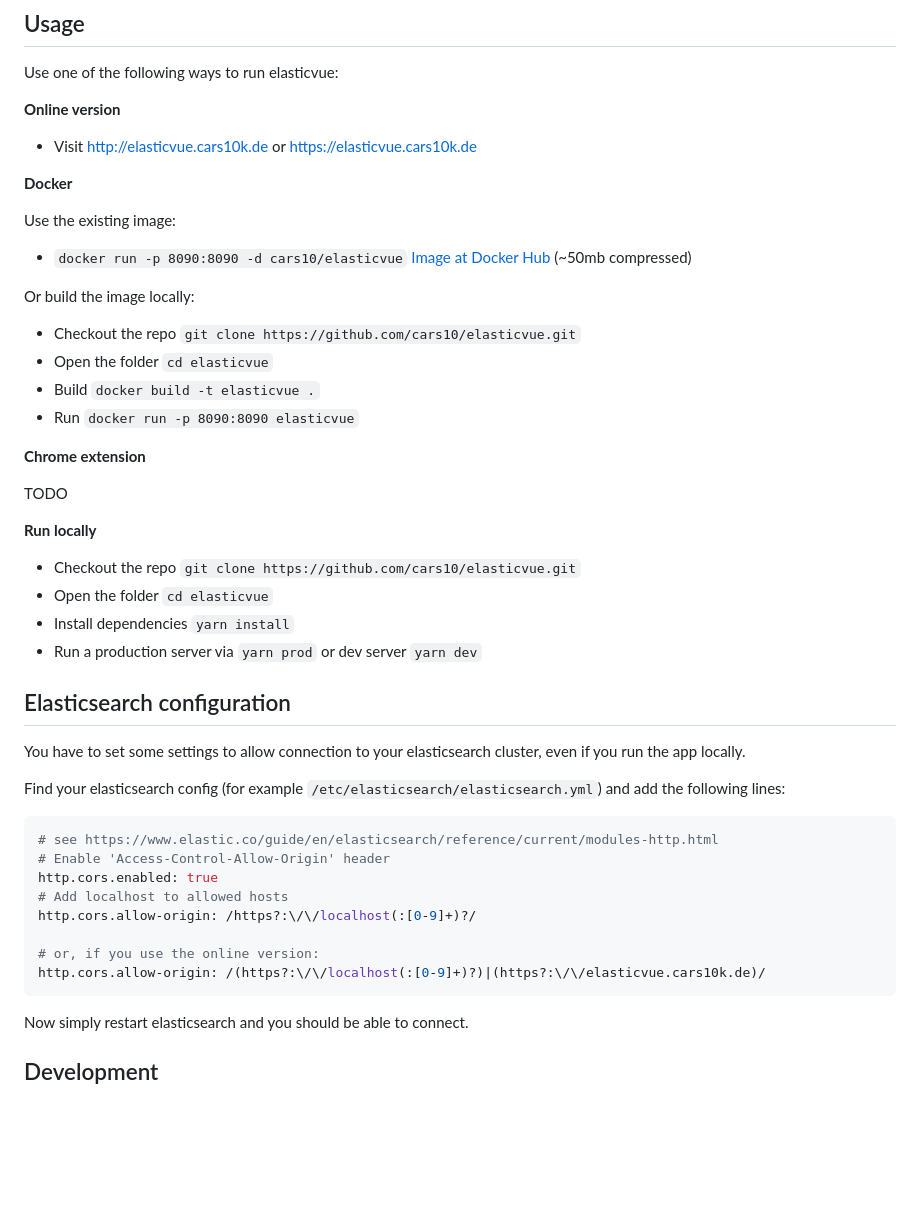
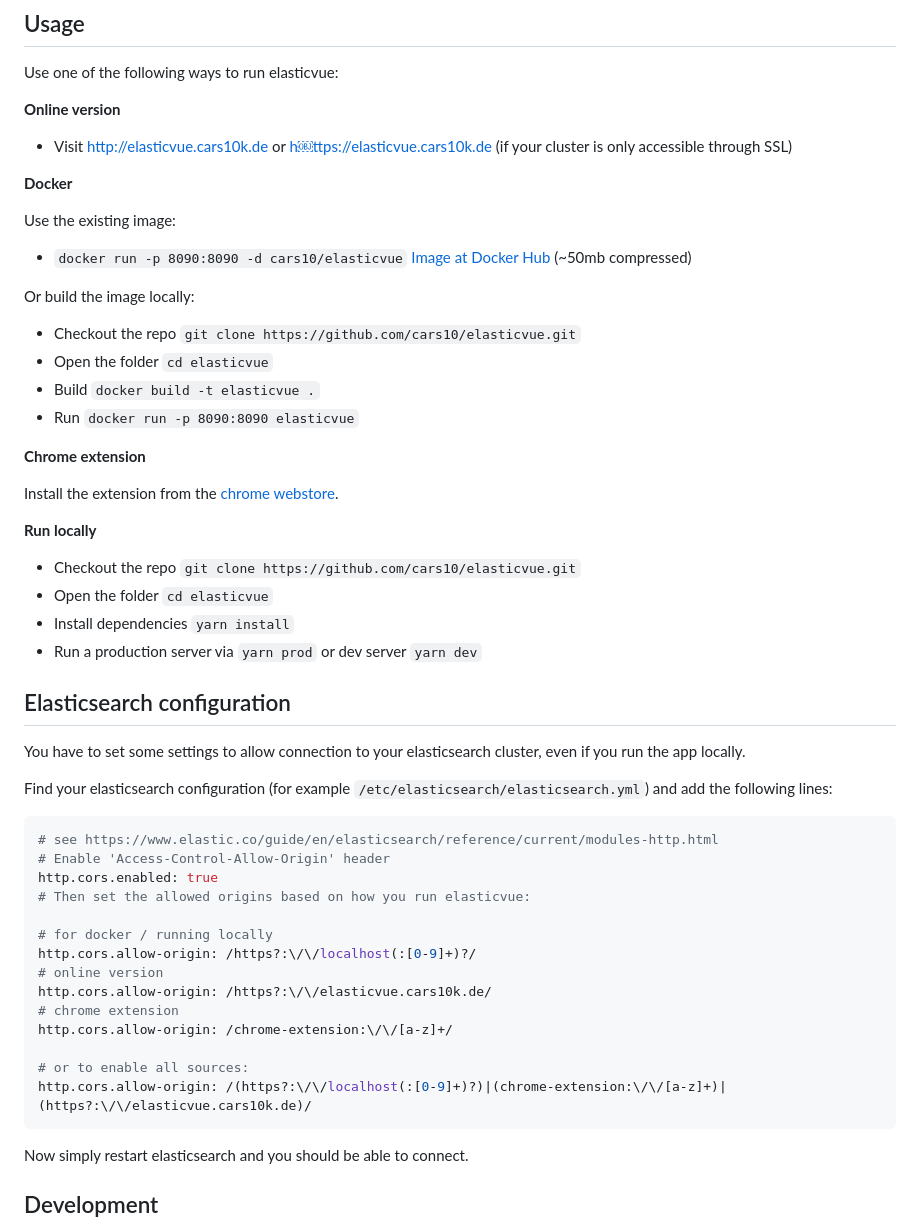
Before and after one commit to cars10/elasticvue, a Markdown page: README.md, the part around one of its changes. Rendered like a GitHub page; blank space fills up the shorter version.

````diff
--- a/README.md
+++ b/README.md
@@ -18,7 +21,7 @@ Use one of the following ways to run elasticvue:
 
 **Online version**
 
-* Visit [http://elasticvue.cars10k.de](http://elasticvue.cars10k.de) or [https://elasticvue.cars10k.de](https://elasticvue.cars10k.de)
+* Visit [http://elasticvue.cars10k.de](http://elasticvue.cars10k.de) or [h￼ttps://elasticvue.cars10k.de](https://elasticvue.cars10k.de) (if your cluster is only accessible through SSL)
 
 **Docker**
 
@@ -35,7 +38,7 @@ Or build the image locally:
 
 **Chrome extension**
 
-TODO
+Install the extension from the [chrome webstore](https://chrome.google.com/webstore/detail/elasticvue/hkedbapjpblbodpgbajblpnlpenaebaa).
 
 **Run locally**
 
@@ -48,17 +51,23 @@ TODO
 ## Elasticsearch configuration
 You have to set some settings to allow connection to your elasticsearch cluster, even if you run the app locally.
 
-Find your elasticsearch config (for example `/etc/elasticsearch/elasticsearch.yml`) and add the following lines:
+Find your elasticsearch configuration (for example `/etc/elasticsearch/elasticsearch.yml`) and add the following lines:
 
 ```yaml
 # see https://www.elastic.co/guide/en/elasticsearch/reference/current/modules-http.html
 # Enable 'Access-Control-Allow-Origin' header
 http.cors.enabled: true
-# Add localhost to allowed hosts
+# Then set the allowed origins based on how you run elasticvue:
+
+# for docker / running locally
 http.cors.allow-origin: /https?:\/\/localhost(:[0-9]+)?/
+# online version
+http.cors.allow-origin: /https?:\/\/elasticvue.cars10k.de/
+# chrome extension
+http.cors.allow-origin: /chrome-extension:\/\/[a-z]+/
 
-# or, if you use the online version:
-http.cors.allow-origin: /(https?:\/\/localhost(:[0-9]+)?)|(https?:\/\/elasticvue.cars10k.de)/
+# or to enable all sources:
+http.cors.allow-origin: /(https?:\/\/localhost(:[0-9]+)?)|(chrome-extension:\/\/[a-z]+)|(https?:\/\/elasticvue.cars10k.de)/
 ```
 
 Now simply restart elasticsearch and you should be able to connect.
````
Also changed, not shown: other parts of README.md (+14 -1 lines), screenshot.png (added), 2 other files.
